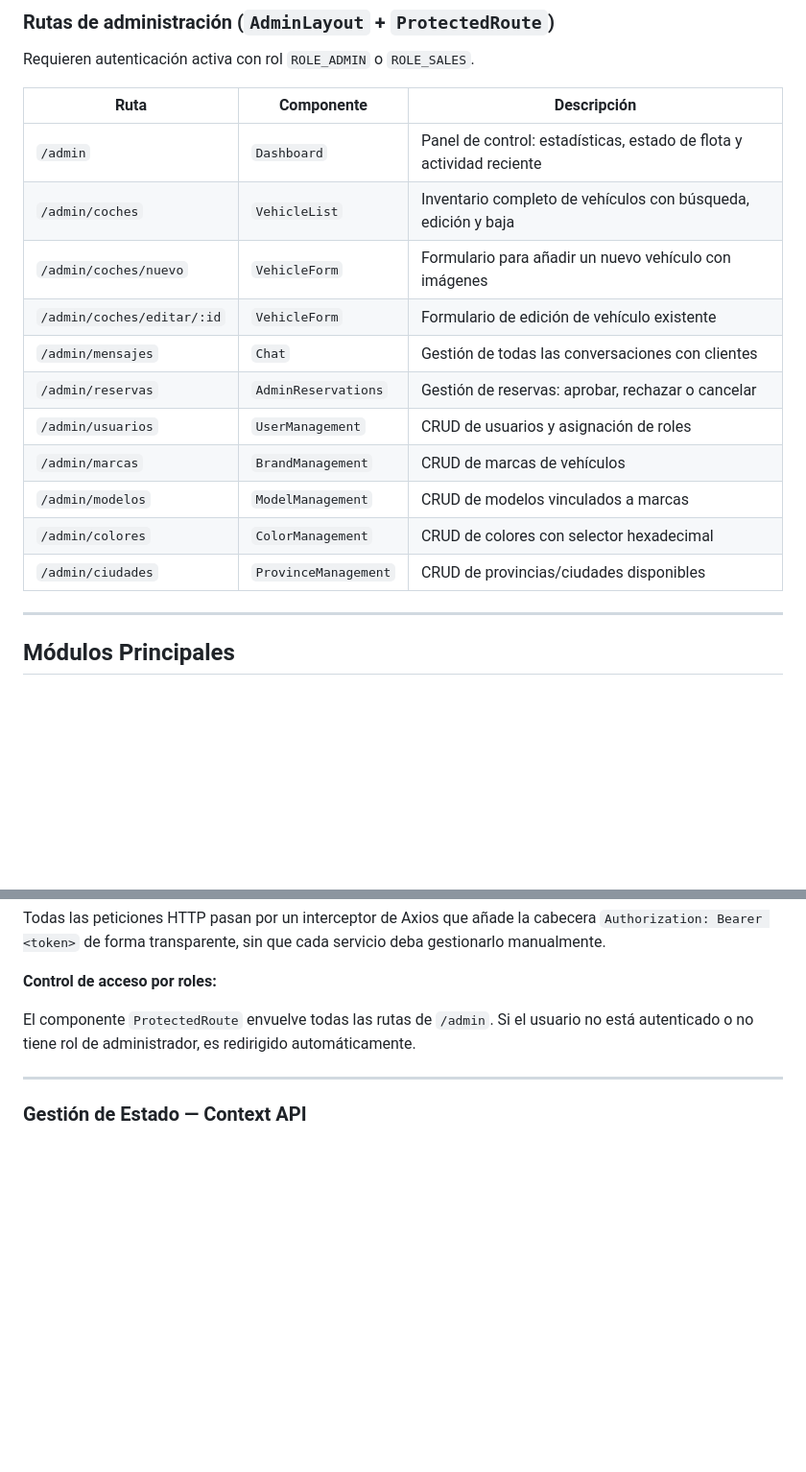
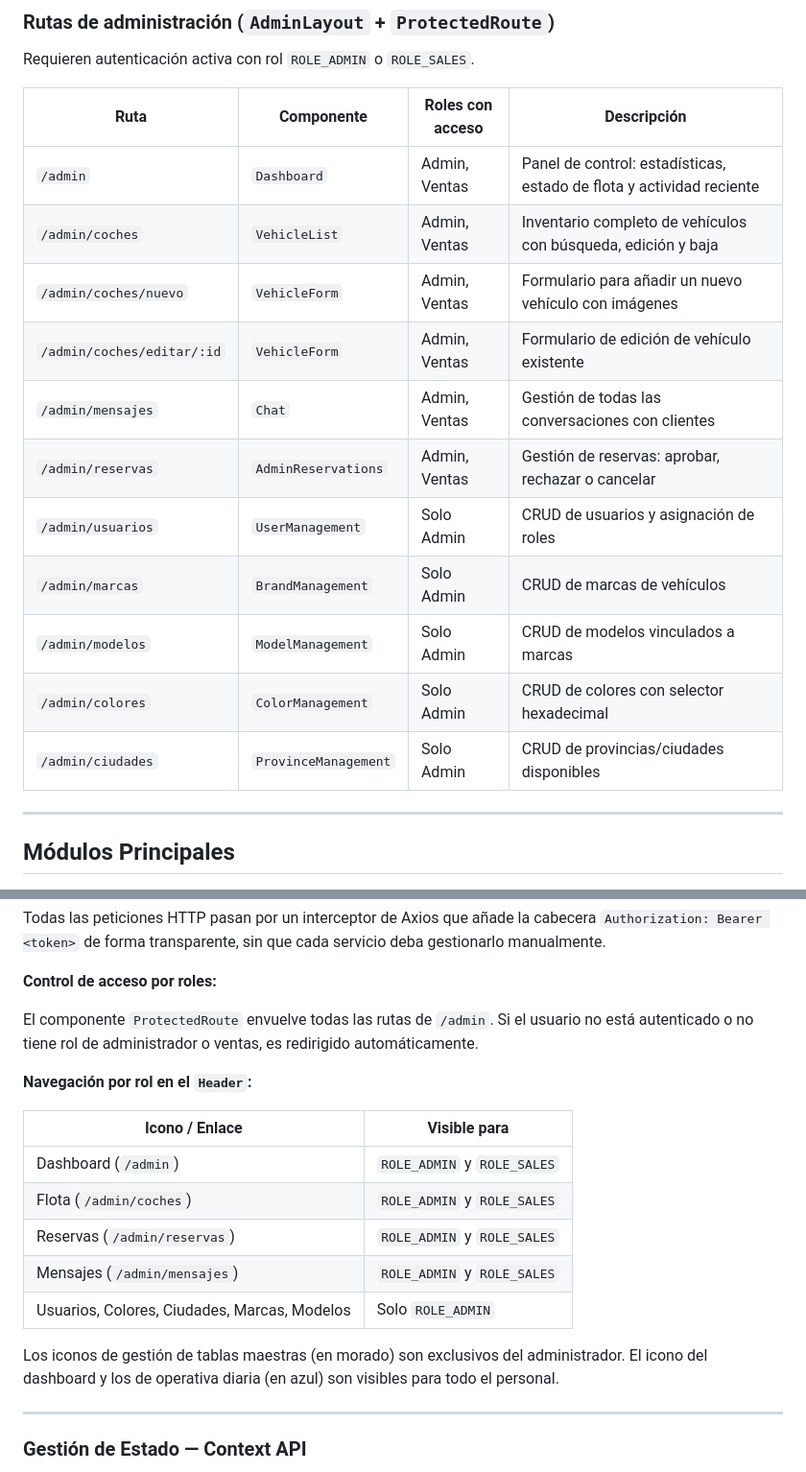
Before and after one commit to sergioramirezmoron/ProyectoFinGrado, a Markdown page: frontend/README.md, 2 parts joined by grey strips. Shown at 96% size. GitHub-like rendering; blank space fills up the shorter version.

```diff
--- a/frontend/README.md
+++ b/frontend/README.md
@@ -308,19 +308,19 @@ VITE_BACKEND_URL=https://api.luxurycars.example.com
 
 Requieren autenticación activa con rol `ROLE_ADMIN` o `ROLE_SALES`.
 
-| Ruta | Componente | Descripción |
-|---|---|---|
-| `/admin` | `Dashboard` | Panel de control: estadísticas, estado de flota y actividad reciente |
-| `/admin/coches` | `VehicleList` | Inventario completo de vehículos con búsqueda, edición y baja |
-| `/admin/coches/nuevo` | `VehicleForm` | Formulario para añadir un nuevo vehículo con imágenes |
-| `/admin/coches/editar/:id` | `VehicleForm` | Formulario de edición de vehículo existente |
-| `/admin/mensajes` | `Chat` | Gestión de todas las conversaciones con clientes |
-| `/admin/reservas` | `AdminReservations` | Gestión de reservas: aprobar, rechazar o cancelar |
-| `/admin/usuarios` | `UserManagement` | CRUD de usuarios y asignación de roles |
-| `/admin/marcas` | `BrandManagement` | CRUD de marcas de vehículos |
-| `/admin/modelos` | `ModelManagement` | CRUD de modelos vinculados a marcas |
-| `/admin/colores` | `ColorManagement` | CRUD de colores con selector hexadecimal |
-| `/admin/ciudades` | `ProvinceManagement` | CRUD de provincias/ciudades disponibles |
+| Ruta | Componente | Roles con acceso | Descripción |
+|---|---|---|---|
+| `/admin` | `Dashboard` | Admin, Ventas | Panel de control: estadísticas, estado de flota y actividad reciente |
+| `/admin/coches` | `VehicleList` | Admin, Ventas | Inventario completo de vehículos con búsqueda, edición y baja |
+| `/admin/coches/nuevo` | `VehicleForm` | Admin, Ventas | Formulario para añadir un nuevo vehículo con imágenes |
+| `/admin/coches/editar/:id` | `VehicleForm` | Admin, Ventas | Formulario de edición de vehículo existente |
+| `/admin/mensajes` | `Chat` | Admin, Ventas | Gestión de todas las conversaciones con clientes |
+| `/admin/reservas` | `AdminReservations` | Admin, Ventas | Gestión de reservas: aprobar, rechazar o cancelar |
+| `/admin/usuarios` | `UserManagement` | Solo Admin | CRUD de usuarios y asignación de roles |
+| `/admin/marcas` | `BrandManagement` | Solo Admin | CRUD de marcas de vehículos |
+| `/admin/modelos` | `ModelManagement` | Solo Admin | CRUD de modelos vinculados a marcas |
+| `/admin/colores` | `ColorManagement` | Solo Admin | CRUD de colores con selector hexadecimal |
+| `/admin/ciudades` | `ProvinceManagement` | Solo Admin | CRUD de provincias/ciudades disponibles |
 
 ---
 
@@ -359,7 +359,19 @@ Todas las peticiones HTTP pasan por un interceptor de Axios que añade la cabece
 
 **Control de acceso por roles:**
 
-El componente `ProtectedRoute` envuelve todas las rutas de `/admin`. Si el usuario no está autenticado o no tiene rol de administrador, es redirigido automáticamente.
+El componente `ProtectedRoute` envuelve todas las rutas de `/admin`. Si el usuario no está autenticado o no tiene rol de administrador o ventas, es redirigido automáticamente.
+
+**Navegación por rol en el `Header`:**
+
+| Icono / Enlace | Visible para |
+|---|---|
+| Dashboard (`/admin`) | `ROLE_ADMIN` y `ROLE_SALES` |
+| Flota (`/admin/coches`) | `ROLE_ADMIN` y `ROLE_SALES` |
+| Reservas (`/admin/reservas`) | `ROLE_ADMIN` y `ROLE_SALES` |
+| Mensajes (`/admin/mensajes`) | `ROLE_ADMIN` y `ROLE_SALES` |
+| Usuarios, Colores, Ciudades, Marcas, Modelos | Solo `ROLE_ADMIN` |
+
+Los iconos de gestión de tablas maestras (en morado) son exclusivos del administrador. El icono del dashboard y los de operativa diaria (en azul) son visibles para todo el personal.
 
 ---
 
```
Also changed, not shown: README.md (+2 -2 lines), backend/README.md (+101 -7 lines).
